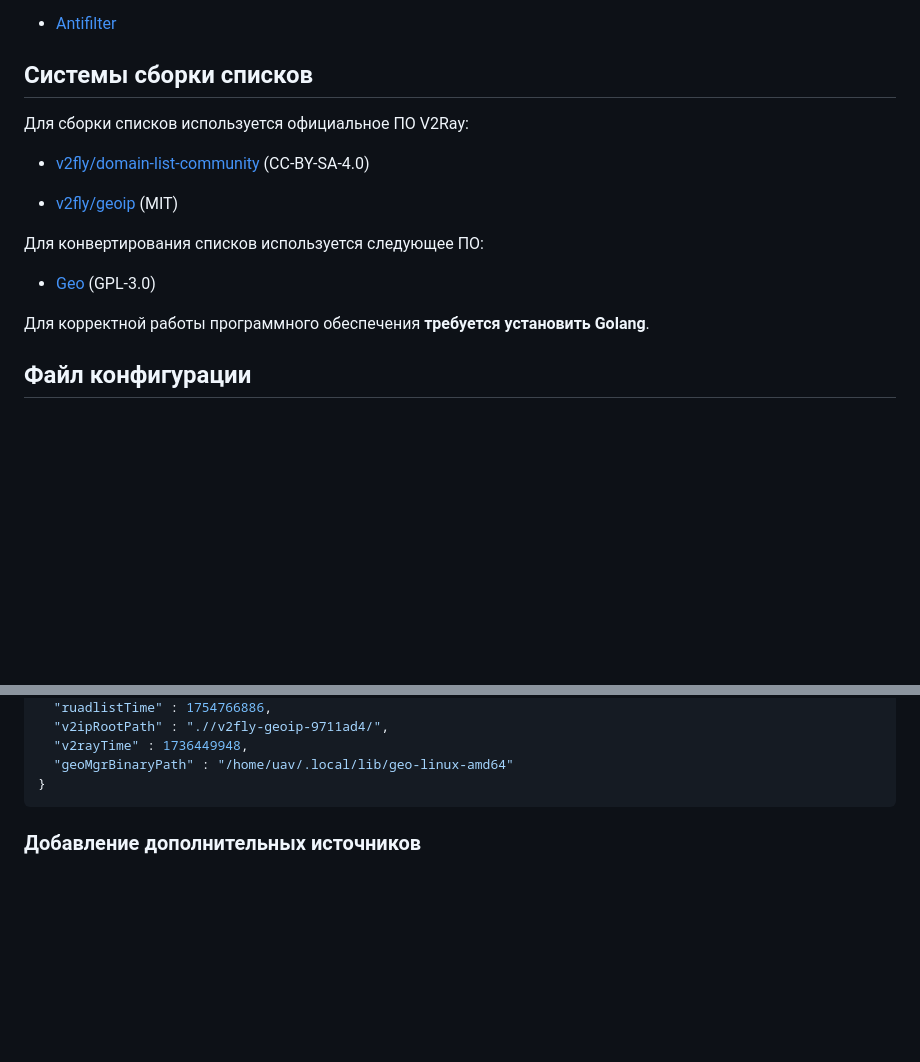
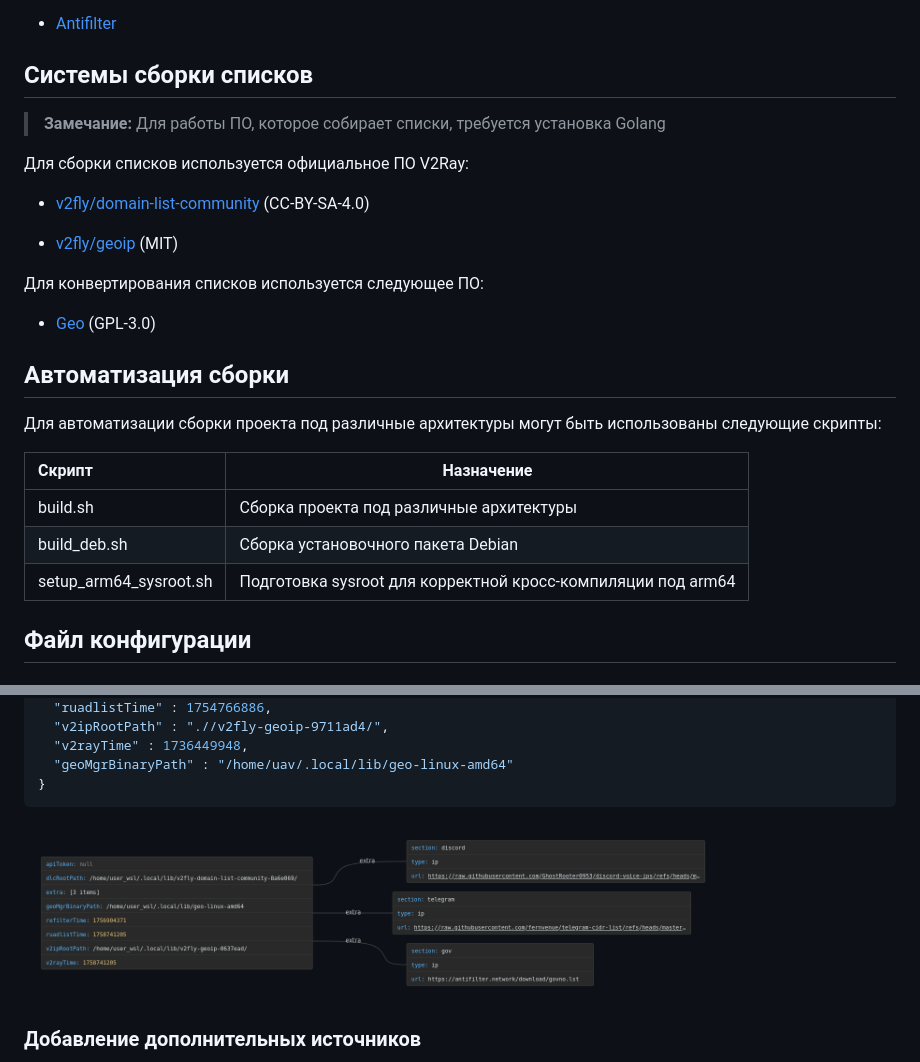
Before and after one commit to Ggorets0dev/ru-geolists-creator, a Markdown page: README.md, 2 parts joined by grey strips. Rendered like a GitHub page; pictures changed too: img/config_example.png (added); blank space fills up the shorter version.

Commit message:
feat(build): Сборка DEB пакетов

````diff
--- a/README.md
+++ b/README.md
@@ -20,6 +20,8 @@
 
 ## Системы сборки списков
 
+> **Замечание:** Для работы ПО, которое собирает списки, требуется установка Golang
+
 Для сборки списков используется официальное ПО V2Ray:
 
 * [v2fly/domain-list-community](https://github.com/v2fly/domain-list-community) (CC-BY-SA-4.0)
@@ -30,7 +32,15 @@
 
 * [Geo](https://github.com/MetaCubeX/geo) (GPL-3.0)
 
-Для корректной работы программного обеспечения **требуется установить Golang**.
+## Автоматизация сборки
+
+Для автоматизации сборки проекта под различные архитектуры могут быть использованы следующие скрипты:
+
+| Скрипт                 | Назначение                                                   |
+|:---------------------- | ------------------------------------------------------------ |
+| build.sh               | Сборка проекта под различные архитектуры                     |
+| build_deb.sh           | Сборка установочного пакета Debian                           |
+| setup_arm64_sysroot.sh | Подготовка sysroot для корректной кросс-компиляции под arm64 |
 
 ## Файл конфигурации
 
@@ -61,6 +71,8 @@
   "geoMgrBinaryPath" : "/home/uav/.local/lib/geo-linux-amd64"
 }
 ```
+
+<img title="" src="img/config_example.png" alt="img" width="698">
 
 ### Добавление дополнительных источников
 
````
Also changed, not shown: 15 other files.
